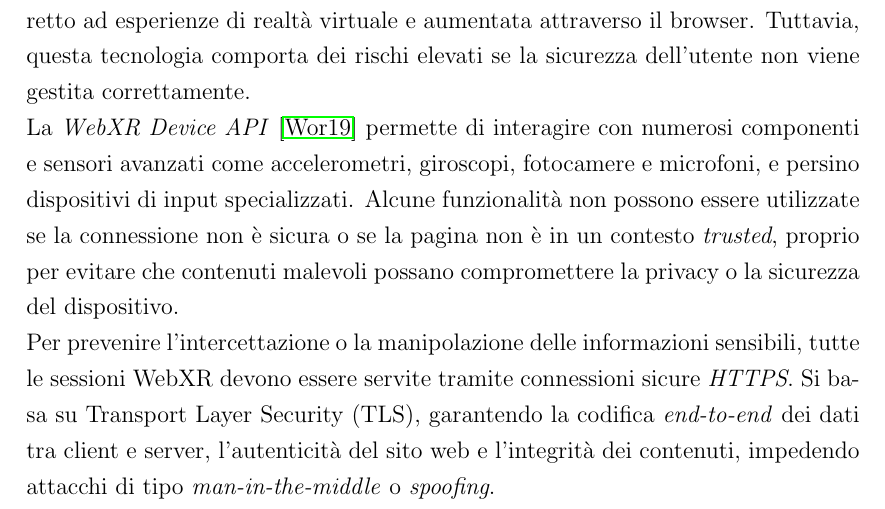
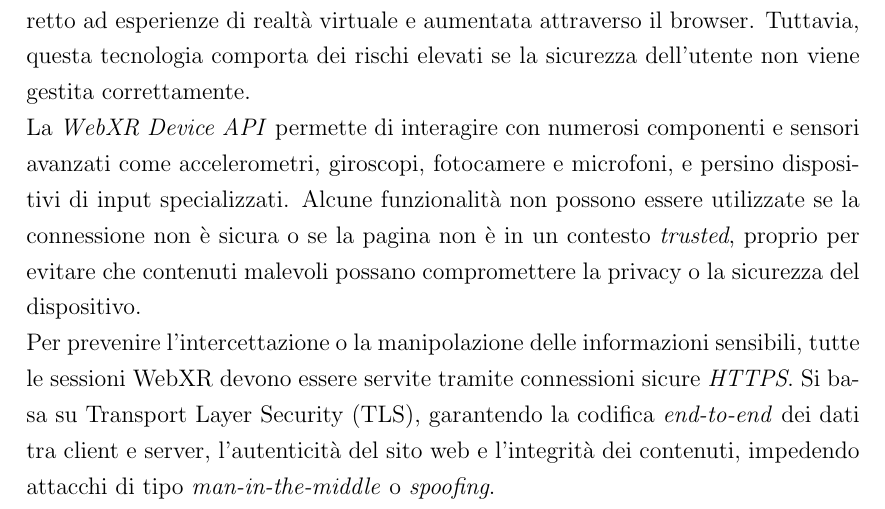
Before and after one commit to davmarc-lab/ar-thesis, a LaTeX thesis (thesis-main.tex): part of page 20 of 63, cut so that both start at the same text. Compiled offline with pdfLaTeX.

Commit message:
rimosso un link aggiuntivo alla bibliografia

```diff
--- a/thesis-main.tex
+++ b/thesis-main.tex
@@ -169,7 +169,7 @@ Attraverso l’utilizzo di componenti dedicati, è possibile creare ambienti imm
 \subsection{WebXR}\label{sub:webxr} % (fold)
 WebXR rappresenta un’evoluzione significativa nel web, consentendo l’accesso diretto ad esperienze di realtà virtuale e aumentata attraverso il browser. Tuttavia, questa tecnologia comporta dei rischi elevati se la sicurezza dell'utente non viene gestita correttamente.
 \\
-La \textit{WebXR Device API} \cite{webxr} permette di interagire con numerosi componenti e sensori avanzati come accelerometri, giroscopi, fotocamere e microfoni, e persino dispositivi di input specializzati.
+La \textit{WebXR Device API} permette di interagire con numerosi componenti e sensori avanzati come accelerometri, giroscopi, fotocamere e microfoni, e persino dispositivi di input specializzati.
 Alcune funzionalità non possono essere utilizzate se la connessione non è sicura o se la pagina non è in un contesto \textit{trusted}, proprio per evitare che contenuti malevoli possano compromettere la privacy o la sicurezza del dispositivo.
 \\
 Per prevenire l'intercettazione o la manipolazione delle informazioni sensibili, tutte le sessioni WebXR devono essere servite tramite connessioni sicure \textit{HTTPS}. Si basa su \ac{tls}, garantendo la codifica \textit{end-to-end} dei dati tra client e server, l'autenticità del sito web e l'integrità dei contenuti, impedendo attacchi di tipo \textit{man-in-the-middle} o \textit{spoofing}.
```
